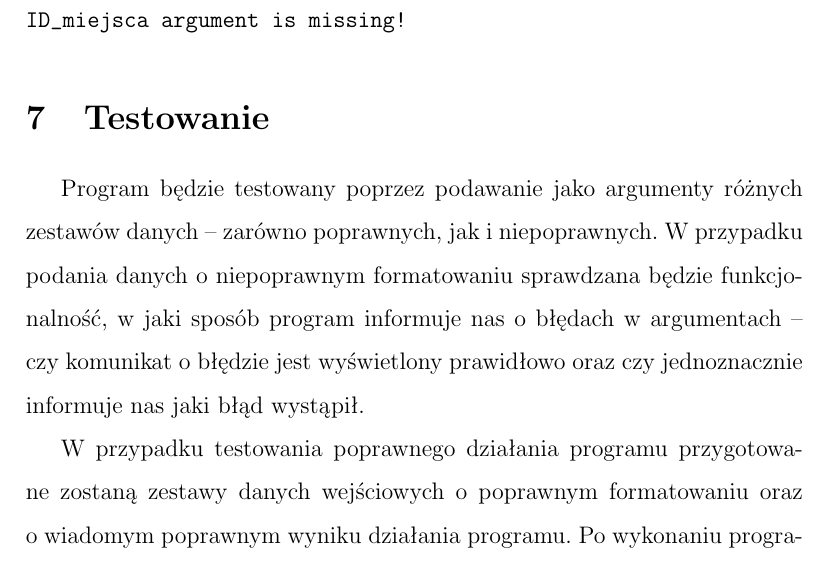
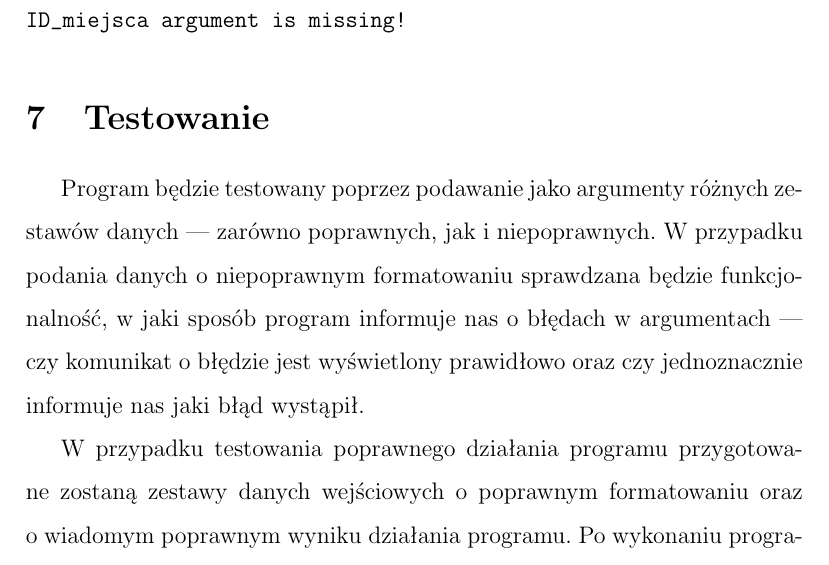
Before and after one commit to czarkom/Bieszczadzki_Tour, a LaTeX document (Specyfikacja_Funkcjonalna/Specyfikacja funkcjonalna Bieszczadzki Tour.tex): part of page 9 of 9, cut so that both start at the same text. Compiled offline with pdfLaTeX.

Commit message:
pause fixed

```diff
--- a/Specyfikacja_Funkcjonalna/Specyfikacja funkcjonalna Bieszczadzki Tour.tex
+++ b/Specyfikacja_Funkcjonalna/Specyfikacja funkcjonalna Bieszczadzki Tour.tex
@@ -17,7 +17,7 @@
 \setlength\headheight{14.5pt}
 \cfoot{Strona \thepage \hspace{1pt} z \pageref{LastPage}}
 \renewcommand\contentsname{}
-\chead{Bieszczadzki Tour -- specyfikacja funkcjonalna -- Maciej Czarkowski}
+\chead{Bieszczadzki Tour --- specyfikacja funkcjonalna --- Maciej Czarkowski}
 
 \begin{document}
 
@@ -99,6 +99,6 @@ W przypadku braku argumentu będącego ścieżką do pliku konfiguracyjnego, zos
 Kiedy nie zostanie podane \path{ID_miejsca}, ukazany zostanie poniższy komunikat.\\
 \path{ID_miejsca argument is missing!}
 \section{Testowanie}
-Program będzie testowany poprzez podawanie jako argumenty różnych zestawów danych -- zarówno poprawnych, jak i niepoprawnych. W przypadku podania danych o niepoprawnym formatowaniu sprawdzana będzie funkcjonalność, w jaki sposób program informuje nas o błędach w argumentach -- czy komunikat o błędzie jest wyświetlony prawidłowo oraz czy jednoznacznie informuje nas jaki błąd wystąpił.\\
+Program będzie testowany poprzez podawanie jako argumenty różnych zestawów danych --- zarówno poprawnych, jak i niepoprawnych. W przypadku podania danych o niepoprawnym formatowaniu sprawdzana będzie funkcjonalność, w jaki sposób program informuje nas o błędach w argumentach --- czy komunikat o błędzie jest wyświetlony prawidłowo oraz czy jednoznacznie informuje nas jaki błąd wystąpił.\\
 \indent W przypadku testowania poprawnego działania programu przygotowane zostaną zestawy danych wejściowych o poprawnym formatowaniu oraz o~wiadomym poprawnym wyniku działania programu. Po wykonaniu programu, dane z pliku wynikowego zostaną porównane z wynikiem oczekiwanym, co pozwoli nam stwierdzić czy program zadziałał prawidłowo.
 \end{document}
```
Also changed, not shown: Specyfikacja_Funkcjonalna/Specyfikacja funkcjonalna Bieszczadzki Tour.pdf, 2 other files.
